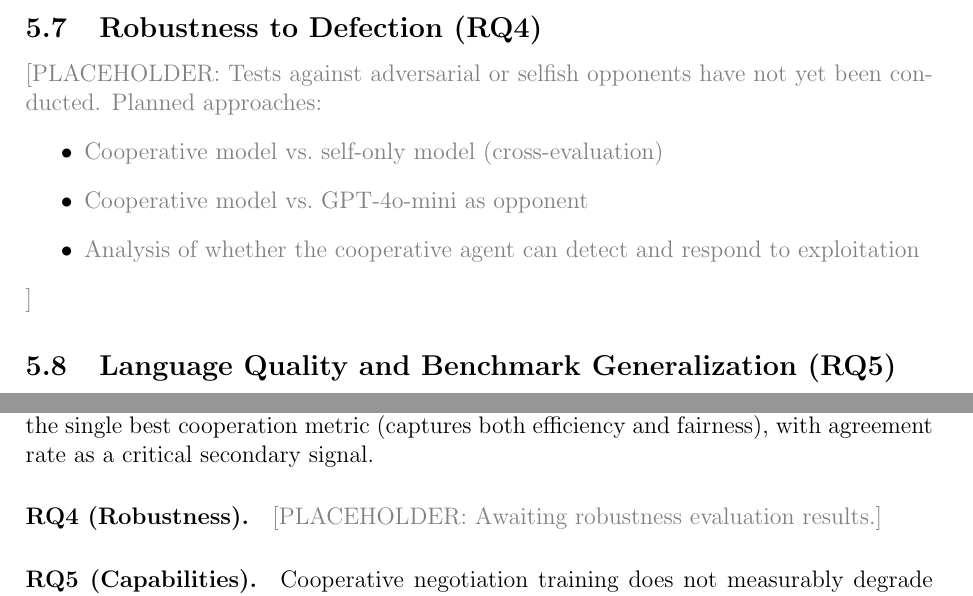
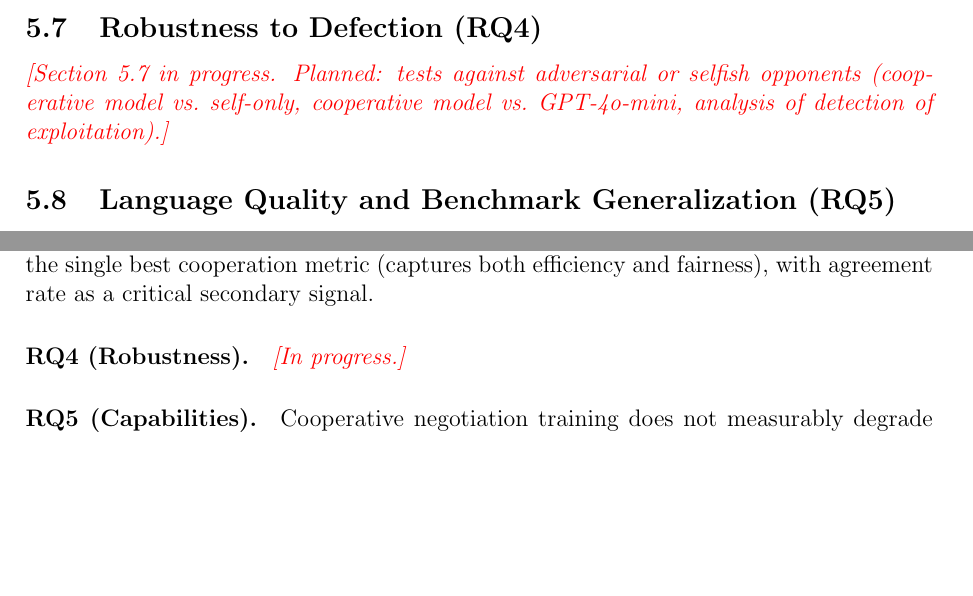
Before and after one commit to migub/master_thesis, a LaTeX document (main.tex): two parts of pages 35 and 36 of 48, joined at a grey line, cut so that both start at the same text, the shorter picture padded with empty space. Compiled offline with pdfLaTeX.

Commit message:
docs: replace remaining placeholders with red 'in progress' markers for draft submission

```diff
--- a/main.tex
+++ b/main.tex
@@ -948,13 +948,7 @@ Parse failure & 0\% & 0\% & 0\% & 0\% & 0\% & 0\% & 0\% \\
 
 \subsection{Robustness to Defection (RQ4)}
 
-\textcolor{gray}{[PLACEHOLDER: Tests against adversarial or selfish opponents have not yet been conducted. Planned approaches:}
-\begin{itemize}
-    \item \textcolor{gray}{Cooperative model vs.\ self-only model (cross-evaluation)}
-    \item \textcolor{gray}{Cooperative model vs.\ GPT-4o-mini as opponent}
-    \item \textcolor{gray}{Analysis of whether the cooperative agent can detect and respond to exploitation}
-\end{itemize}
-\textcolor{gray}{]}
+\textcolor{red}{\textit{[Section 5.7 in progress. Planned: tests against adversarial or selfish opponents (cooperative model vs.\ self-only, cooperative model vs.\ GPT-4o-mini, analysis of detection of exploitation).]}}
 
 
 \subsection{Language Quality and Benchmark Generalization (RQ5)}
@@ -992,7 +986,7 @@ LA-GRPO All-Equal & 0.688 & $-0.27$ & 0.848 & $-0.37$ & 0.880 & $-0.08$ \\
 
 \paragraph{RQ3 (Metrics).} The normalized \texttt{ratio\_rcoop} serves as the best composite training metric because it is comparable across game types. For evaluation, the Nash product is the single best cooperation metric (captures both efficiency and fairness), with agreement rate as a critical secondary signal.
 
-\paragraph{RQ4 (Robustness).} \textcolor{gray}{[PLACEHOLDER: Awaiting robustness evaluation results.]}
+\paragraph{RQ4 (Robustness).} \textcolor{red}{\textit{[In progress.]}}
 
 \paragraph{RQ5 (Capabilities).} Cooperative negotiation training does not measurably degrade general LLM capabilities. Both GRPO and LA-GRPO all-equal maintain MMLU-Pro, IFEval, and GSM8K scores within $\pm 0.6$ percentage points of the base model. This confirms that LoRA-based fine-tuning with KL regularization preserves the model's generalist profile, consistent with findings from \citet{franceschetti2025advantage} on competitive training.
 
```
Also changed, not shown: main.tex (4 more changed lines).
